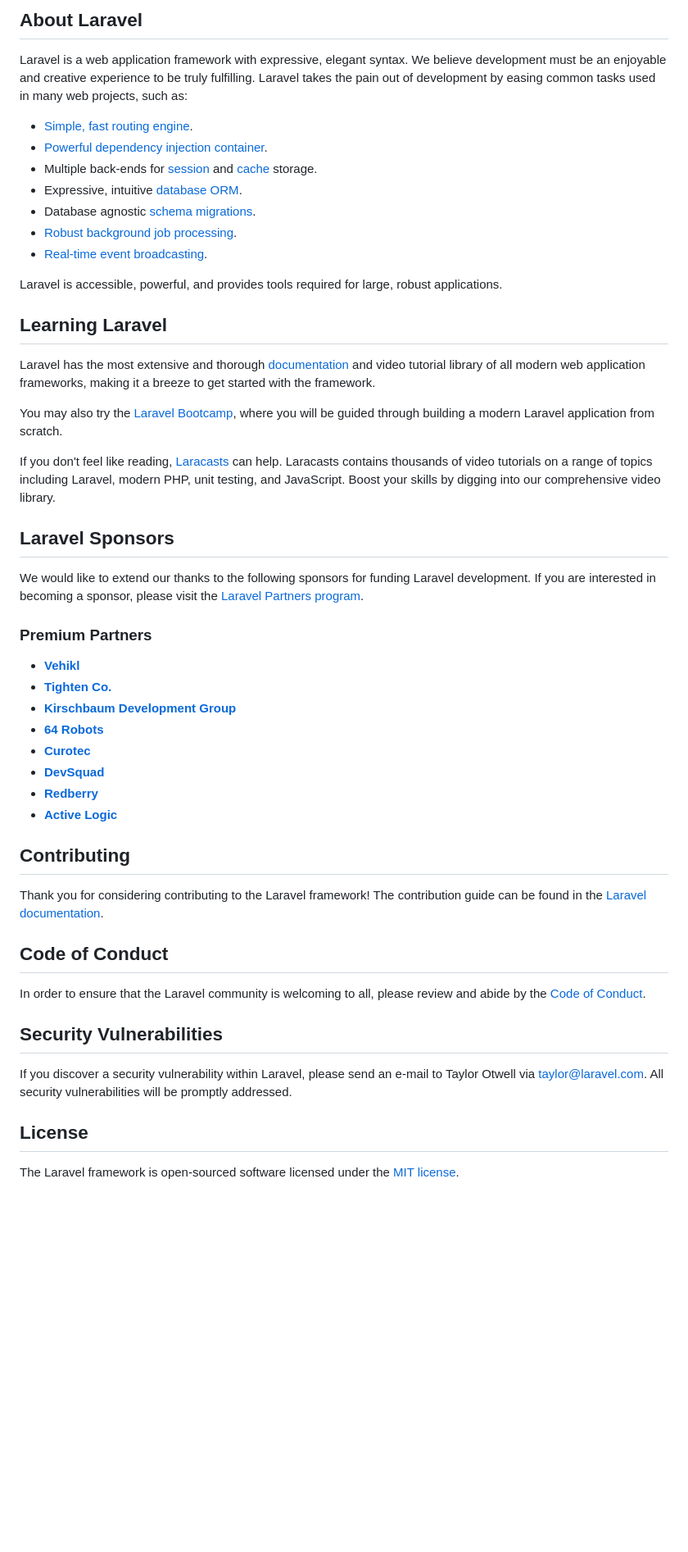
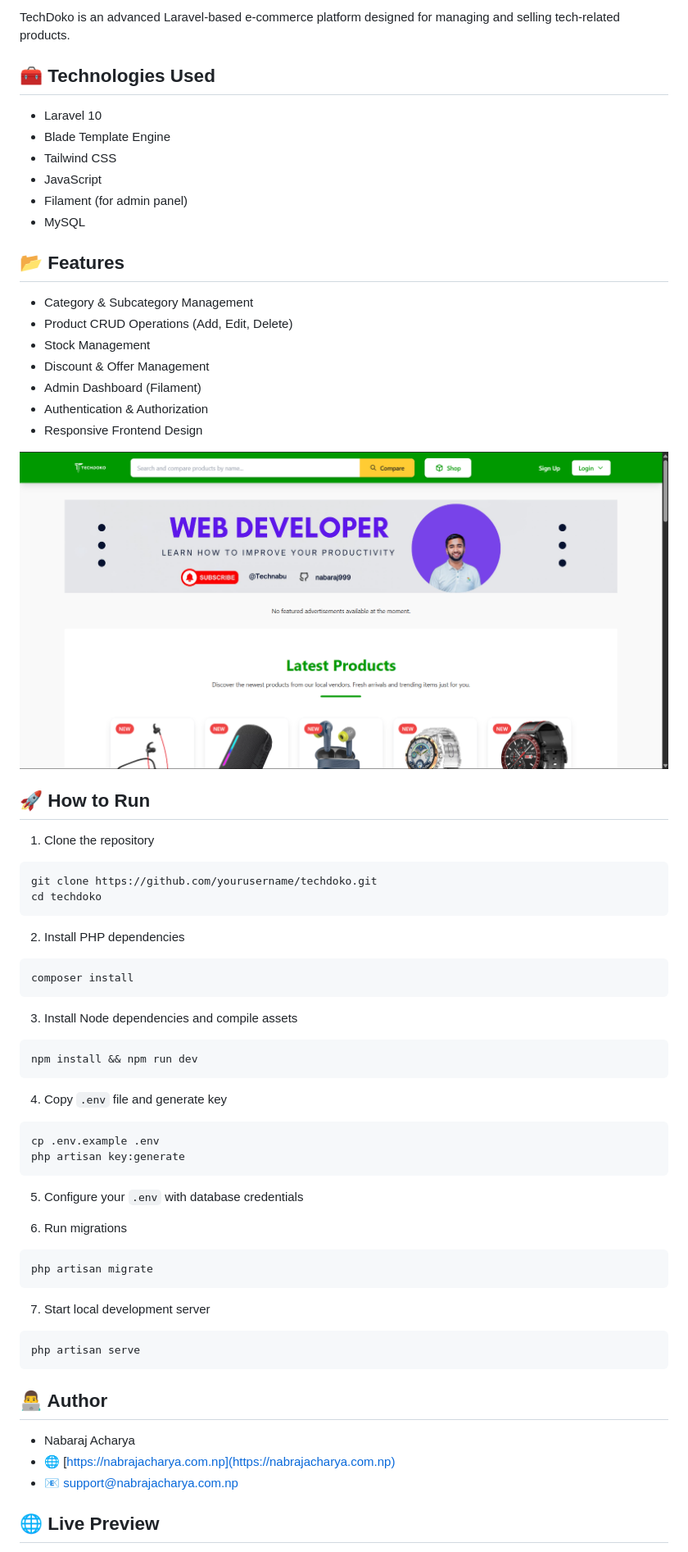
Before and after one commit to nabaraj999/ecommerce, a Markdown page: README.md, the part around the change printed below. Shown: that part at 82% size. Rendered like a GitHub page; pictures changed too: image.png (added); blank space fills up the shorter version.

````diff
--- a/README.md
+++ b/README.md
@@ -9,53 +3,75 @@
 
-## About Laravel
+TechDoko is an advanced Laravel-based e-commerce platform designed for managing and selling tech-related products.
 
-Laravel is a web application framework with expressive, elegant syntax. We believe development must be an enjoyable and creative experience to be truly fulfilling. Laravel takes the pain out of development by easing common tasks used in many web projects, such as:
+## 🧰 Technologies Used
 
-- [Simple, fast routing engine](https://laravel.com/docs/routing).
-- [Powerful dependency injection container](https://laravel.com/docs/container).
-- Multiple back-ends for [session](https://laravel.com/docs/session) and [cache](https://laravel.com/docs/cache) storage.
-- Expressive, intuitive [database ORM](https://laravel.com/docs/eloquent).
-- Database agnostic [schema migrations](https://laravel.com/docs/migrations).
-- [Robust background job processing](https://laravel.com/docs/queues).
-- [Real-time event broadcasting](https://laravel.com/docs/broadcasting).
+- Laravel 10
+- Blade Template Engine
+- Tailwind CSS
+- JavaScript
+- Filament (for admin panel)
+- MySQL
 
-Laravel is accessible, powerful, and provides tools required for large, robust applications.
+## 📂 Features
 
-## Learning Laravel
+- Category & Subcategory Management
+- Product CRUD Operations (Add, Edit, Delete)
+- Stock Management
+- Discount & Offer Management
+- Admin Dashboard (Filament)
+- Authentication & Authorization
+- Responsive Frontend Design
 
-Laravel has the most extensive and thorough [documentation](https://laravel.com/docs) and video tutorial library of all modern web application frameworks, making it a breeze to get started with the framework.
+![alt text](image.png)
 
-You may also try the [Laravel Bootcamp](https://bootcamp.laravel.com), where you will be guided through building a modern Laravel application from scratch.
 
-If you don't feel like reading, [Laracasts](https://laracasts.com) can help. Laracasts contains thousands of video tutorials on a range of topics including Laravel, modern PHP, unit testing, and JavaScript. Boost your skills by digging into our comprehensive video library.
+## 🚀 How to Run
 
-## Laravel Sponsors
+1. Clone the repository
 
-We would like to extend our thanks to the following sponsors for funding Laravel development. If you are interested in becoming a sponsor, please visit the [Laravel Partners program](https://partners.laravel.com).
+```bash
+git clone https://github.com/yourusername/techdoko.git
+cd techdoko
+```
 
-### Premium Partners
+2. Install PHP dependencies
 
-- **[Vehikl](https://vehikl.com)**
-- **[Tighten Co.](https://tighten.co)**
-- **[Kirschbaum Development Group](https://kirschbaumdevelopment.com)**
-- **[64 Robots](https://64robots.com)**
-- **[Curotec](https://www.curotec.com/services/technologies/laravel)**
-- **[DevSquad](https://devsquad.com/hire-laravel-developers)**
-- **[Redberry](https://redberry.international/laravel-development)**
-- **[Active Logic](https://activelogic.com)**
+```bash
+composer install
+```
 
-## Contributing
+3. Install Node dependencies and compile assets
 
-Thank you for considering contributing to the Laravel framework! The contribution guide can be found in the [Laravel documentation](https://laravel.com/docs/contributions).
+```bash
+npm install && npm run dev
+```
 
-## Code of Conduct
+4. Copy `.env` file and generate key
 
-In order to ensure that the Laravel community is welcoming to all, please review and abide by the [Code of Conduct](https://laravel.com/docs/contributions#code-of-conduct).
+```bash
+cp .env.example .env
+php artisan key:generate
+```
 
-## Security Vulnerabilities
+5. Configure your `.env` with database credentials
 
-If you discover a security vulnerability within Laravel, please send an e-mail to Taylor Otwell via [taylor@laravel.com](mailto:taylor@laravel.com). All security vulnerabilities will be promptly addressed.
+6. Run migrations
 
-## License
+```bash
+php artisan migrate
+```
 
-The Laravel framework is open-sourced software licensed under the [MIT license](https://opensource.org/licenses/MIT).
+7. Start local development server
+
+```bash
+php artisan serve
+```
+
+## 👨‍💻 Author
+
+- Nabaraj Acharya
+- 🌐 [https://nabrajacharya.com.np](https://nabrajacharya.com.np)
+- 📧 support@nabrajacharya.com.np
+
+## 🌐 Live Preview
+
````
Also changed, not shown: other parts of README.md (+6 -7 lines).
